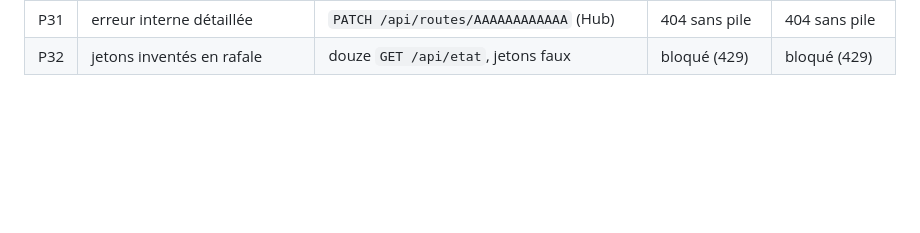
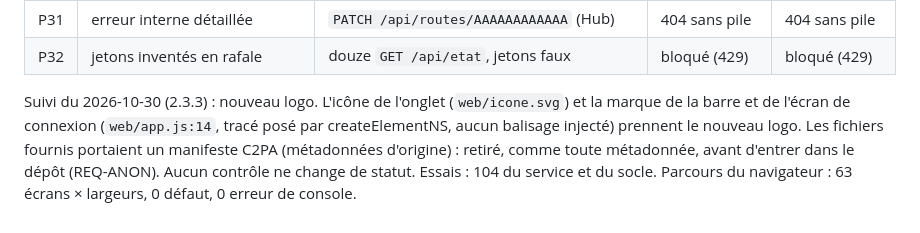
Before and after one commit to codexX64/relay, a Markdown page: SECURITY.md, the part around the change. Rendered like a GitHub page; blank space fills up the shorter version.

Commit message:
relevés : suivi du 2026-10-30 (2.3.3)

```diff
--- a/SECURITY.md
+++ b/SECURITY.md
@@ -514,3 +514,5 @@ Sondage exploratoire du 2026-10-20, rejoué à chaque génération de ce fichier
 | P30 | secret au repos | base relue en brut : jeton Telegram, jetons de services | scellé, empreintes | scellé, empreintes |
 | P31 | erreur interne détaillée | `PATCH /api/routes/AAAAAAAAAAAA` (Hub) | 404 sans pile | 404 sans pile |
 | P32 | jetons inventés en rafale | douze `GET /api/etat`, jetons faux | bloqué (429) | bloqué (429) |
+
+Suivi du 2026-10-30 (2.3.3) : nouveau logo. L'icône de l'onglet (`web/icone.svg`) et la marque de la barre et de l'écran de connexion (`web/app.js:14`, tracé posé par createElementNS, aucun balisage injecté) prennent le nouveau logo. Les fichiers fournis portaient un manifeste C2PA (métadonnées d'origine) : retiré, comme toute métadonnée, avant d'entrer dans le dépôt (REQ-ANON). Aucun contrôle ne change de statut. Essais : 104 du service et du socle. Parcours du navigateur : 63 écrans × largeurs, 0 défaut, 0 erreur de console.
```
